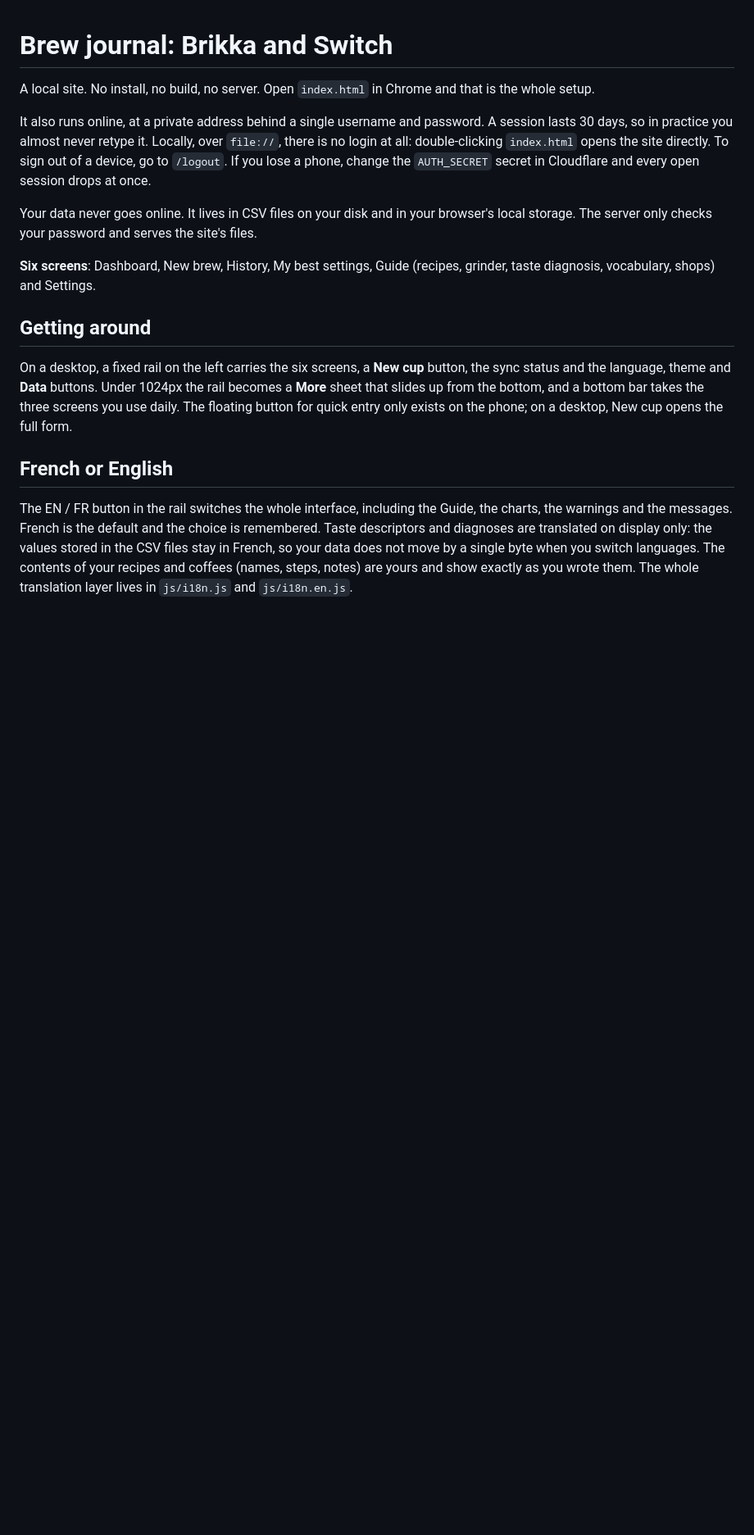
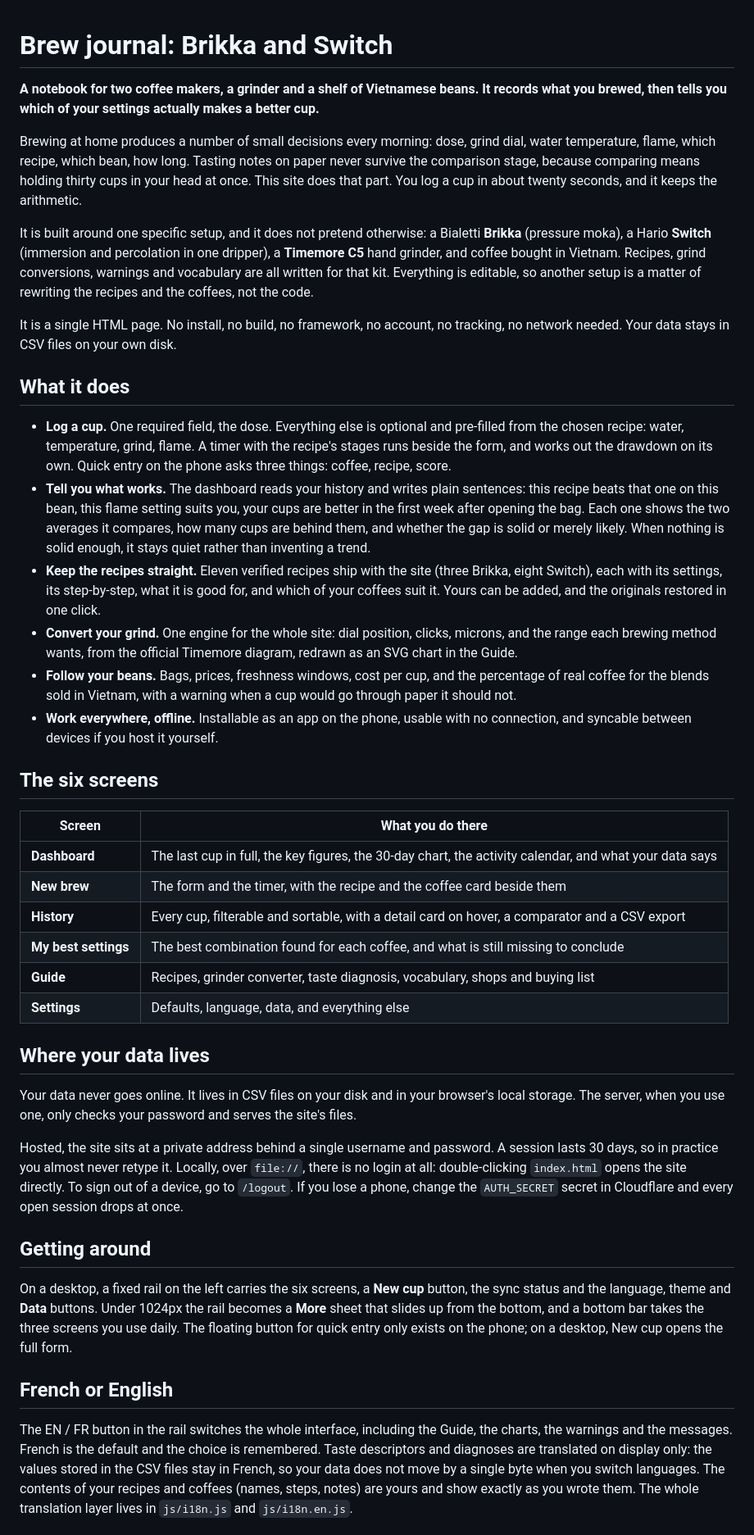
Before and after one commit to ChrisTram/Coffee-extraction-logbook, a Markdown page: README.md, the part around one of its changes. Shown at 82% size. GitHub-like rendering; blank space fills up the shorter version.

Commit message:
README: say what the site is before saying how it is built
It opened on "a local site, no install, no build" and never explained the
thing itself. Now: what it does, the setup it is built around, the six
screens, and where the data lives, with the technical sections kept after.

Co-Authored-By: Claude Opus 5 <noreply@anthropic.com>

```diff
--- a/README.md
+++ b/README.md
@@ -1,21 +1,73 @@
 # Brew journal: Brikka and Switch
 
-A local site. No install, no build, no server. Open `index.html` in Chrome and
-that is the whole setup.
+**A notebook for two coffee makers, a grinder and a shelf of Vietnamese beans.
+It records what you brewed, then tells you which of your settings actually
+makes a better cup.**
 
-It also runs online, at a private address behind a single username and
+Brewing at home produces a number of small decisions every morning: dose, grind
+dial, water temperature, flame, which recipe, which bean, how long. Tasting
+notes on paper never survive the comparison stage, because comparing means
+holding thirty cups in your head at once. This site does that part. You log a
+cup in about twenty seconds, and it keeps the arithmetic.
+
+It is built around one specific setup, and it does not pretend otherwise: a
+Bialetti **Brikka** (pressure moka), a Hario **Switch** (immersion and
+percolation in one dripper), a **Timemore C5** hand grinder, and coffee bought
+in Vietnam. Recipes, grind conversions, warnings and vocabulary are all written
+for that kit. Everything is editable, so another setup is a matter of rewriting
+the recipes and the coffees, not the code.
+
+It is a single HTML page. No install, no build, no framework, no account, no
+tracking, no network needed. Your data stays in CSV files on your own disk.
+
+## What it does
+
+- **Log a cup.** One required field, the dose. Everything else is optional and
+  pre-filled from the chosen recipe: water, temperature, grind, flame. A timer
+  with the recipe's stages runs beside the form, and works out the drawdown on
+  its own. Quick entry on the phone asks three things: coffee, recipe, score.
+- **Tell you what works.** The dashboard reads your history and writes plain
+  sentences: this recipe beats that one on this bean, this flame setting suits
+  you, your cups are better in the first week after opening the bag. Each one
+  shows the two averages it compares, how many cups are behind them, and
+  whether the gap is solid or merely likely. When nothing is solid enough, it
+  stays quiet rather than inventing a trend.
+- **Keep the recipes straight.** Eleven verified recipes ship with the site
+  (three Brikka, eight Switch), each with its settings, its step-by-step, what
+  it is good for, and which of your coffees suit it. Yours can be added, and
+  the originals restored in one click.
+- **Convert your grind.** One engine for the whole site: dial position, clicks,
+  microns, and the range each brewing method wants, from the official Timemore
+  diagram, redrawn as an SVG chart in the Guide.
+- **Follow your beans.** Bags, prices, freshness windows, cost per cup, and the
+  percentage of real coffee for the blends sold in Vietnam, with a warning when
+  a cup would go through paper it should not.
+- **Work everywhere, offline.** Installable as an app on the phone, usable with
+  no connection, and syncable between devices if you host it yourself.
+
+## The six screens
+
+| Screen | What you do there |
+|---|---|
+| **Dashboard** | The last cup in full, the key figures, the 30-day chart, the activity calendar, and what your data says |
+| **New brew** | The form and the timer, with the recipe and the coffee card beside them |
+| **History** | Every cup, filterable and sortable, with a detail card on hover, a comparator and a CSV export |
+| **My best settings** | The best combination found for each coffee, and what is still missing to conclude |
+| **Guide** | Recipes, grinder converter, taste diagnosis, vocabulary, shops and buying list |
+| **Settings** | Defaults, language, data, and everything else |
+
+## Where your data lives
+
+Your data never goes online. It lives in CSV files on your disk and in your
+browser's local storage. The server, when you use one, only checks your
+password and serves the site's files.
+
+Hosted, the site sits at a private address behind a single username and
 password. A session lasts 30 days, so in practice you almost never retype it.
 Locally, over `file://`, there is no login at all: double-clicking
 `index.html` opens the site directly. To sign out of a device, go to `/logout`.
 If you lose a phone, change the `AUTH_SECRET` secret in Cloudflare and every
 open session drops at once.
-
-Your data never goes online. It lives in CSV files on your disk and in your
-browser's local storage. The server only checks your password and serves the
-site's files.
-
-**Six screens**: Dashboard, New brew, History, My best settings, Guide
-(recipes, grinder, taste diagnosis, vocabulary, shops) and Settings.
 
 ## Getting around
 
```
Also changed, not shown: other parts of README.md (+5 -1 lines).
